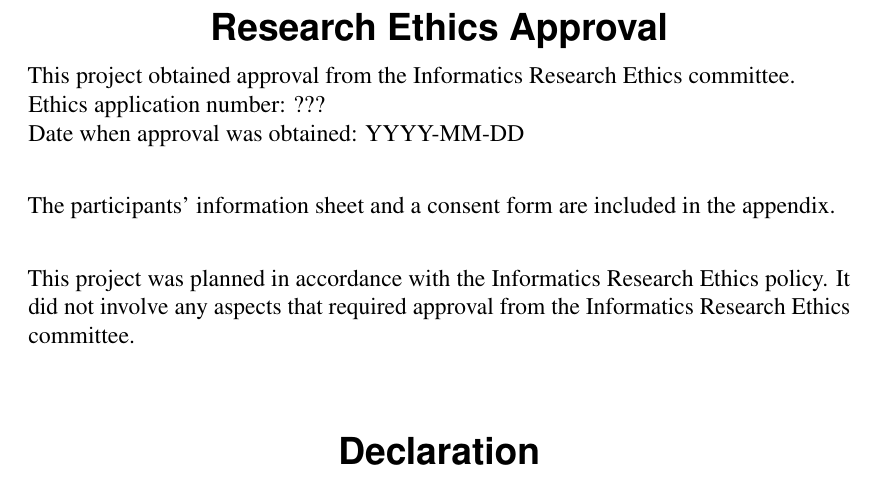
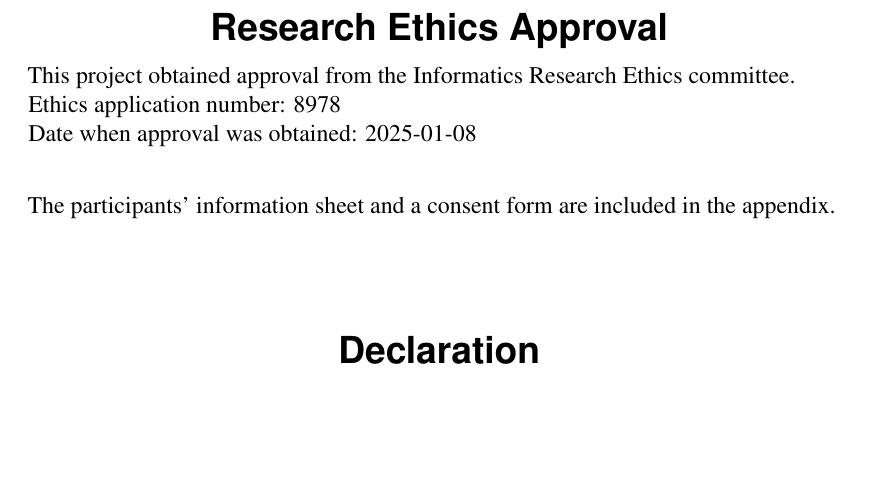
Before and after one commit to oathompsonjones/A-Graphical-Playground-for-Haskell, a LaTeX document (report/sections/preliminary.tex): part of page 3 of 5, cut so that both start at the same text, the shorter picture padded with empty space. Compiled offline with pdfLaTeX.

Commit message:
Update ethics application information

```diff
--- a/report/sections/preliminary.tex
+++ b/report/sections/preliminary.tex
@@ -35,9 +35,9 @@
         % IF ETHICS APPROVAL WAS REQUIRED:
         This project obtained approval from the Informatics Research Ethics committee.
         \\
-        Ethics application number: ???
+        Ethics application number: 8978
         \\
-        Date when approval was obtained: YYYY-MM-DD
+        Date when approval was obtained: 2025-01-08
         \\
 
         % If the project required human participants, edit as appropriate, otherwise delete:
@@ -47,10 +47,10 @@
 
         % IF ETHICS APPROVAL WAS NOT REQUIRED:
         % Or include this statement:
-        This project was planned in accordance with the Informatics Research Ethics
-            policy.
-        It did not involve any aspects that required approval from the Informatics
-            Research Ethics committee.
+        % This project was planned in accordance with the Informatics Research Ethics
+        %     policy.
+        % It did not involve any aspects that required approval from the Informatics
+        %     Research Ethics committee.
 
         \standarddeclaration
     \end{ethics}
```
Also changed, not shown: report/sections/appendix.tex (+1 -0 lines).
